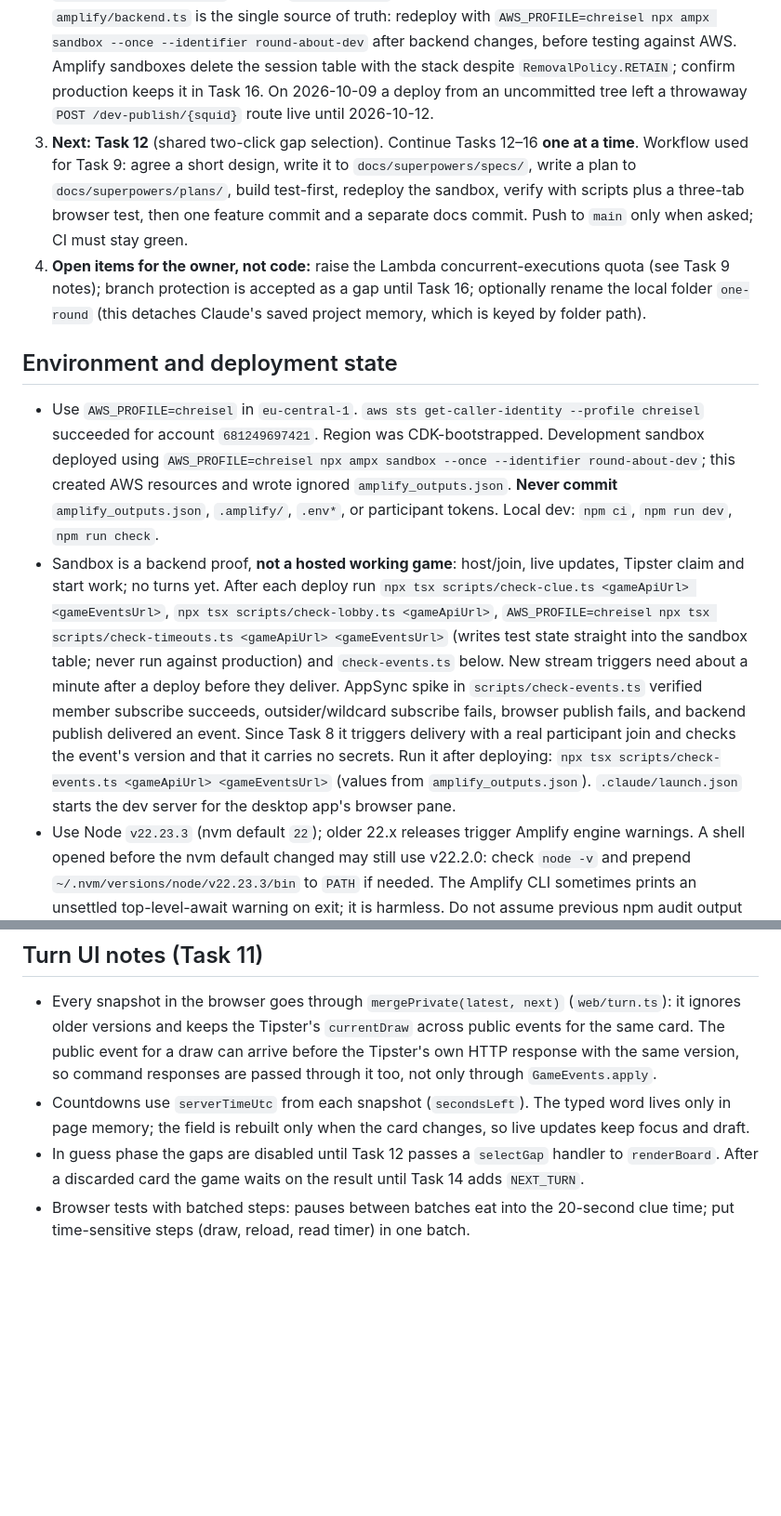
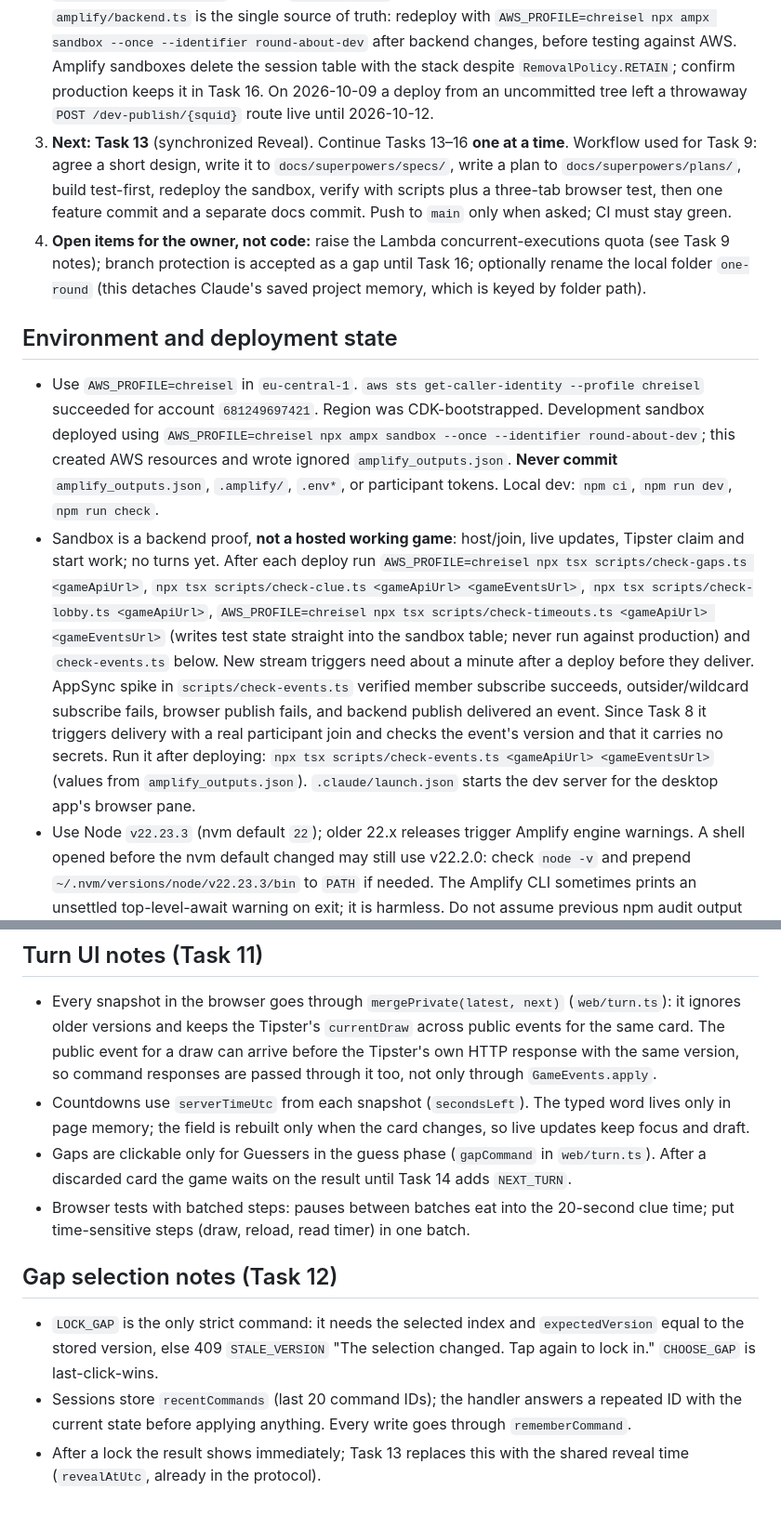
Before and after one commit to chrseidel/round-about-game, a Markdown page: DEVELOPMENT_HANDOFF.md, 2 parts joined by grey strips. Shown at 93% size. Rendered like a GitHub page; blank space fills up the shorter version.

Commit message:
docs: record Task 12 completion
Co-Authored-By: Claude Opus 5.5 <noreply@anthropic.com>

```diff
--- a/DEVELOPMENT_HANDOFF.md
+++ b/DEVELOPMENT_HANDOFF.md
@@ -6,13 +6,13 @@ Read [TASKS.md](TASKS.md) for ordered work and acceptance criteria; [ARCHITECTUR
 
 1. Inspect `git status`, `git diff`, and recent commits before changing anything. Stage only the files of the current task; keep documentation changes in their own commit.
 2. The sandbox `round-about-dev` was deployed on 2026-10-12 after the rename and verified with `scripts/check-events.ts`; the old `one-round-dev` sandbox and its log groups were deleted. `amplify/backend.ts` is the single source of truth: redeploy with `AWS_PROFILE=chreisel npx ampx sandbox --once --identifier round-about-dev` after backend changes, before testing against AWS. Amplify sandboxes delete the session table with the stack despite `RemovalPolicy.RETAIN`; confirm production keeps it in Task 16. On 2026-10-09 a deploy from an uncommitted tree left a throwaway `POST /dev-publish/{squid}` route live until 2026-10-12.
-3. **Next: Task 12** (shared two-click gap selection). Continue Tasks 12–16 **one at a time**. Workflow used for Task 9: agree a short design, write it to `docs/superpowers/specs/`, write a plan to `docs/superpowers/plans/`, build test-first, redeploy the sandbox, verify with scripts plus a three-tab browser test, then one feature commit and a separate docs commit. Push to `main` only when asked; CI must stay green.
+3. **Next: Task 13** (synchronized Reveal). Continue Tasks 13–16 **one at a time**. Workflow used for Task 9: agree a short design, write it to `docs/superpowers/specs/`, write a plan to `docs/superpowers/plans/`, build test-first, redeploy the sandbox, verify with scripts plus a three-tab browser test, then one feature commit and a separate docs commit. Push to `main` only when asked; CI must stay green.
 4. **Open items for the owner, not code:** raise the Lambda concurrent-executions quota (see Task 9 notes); branch protection is accepted as a gap until Task 16; optionally rename the local folder `one-round` (this detaches Claude's saved project memory, which is keyed by folder path).
 
 ## Environment and deployment state
 
 - Use `AWS_PROFILE=chreisel` in `eu-central-1`. `aws sts get-caller-identity --profile chreisel` succeeded for account `681249697421`. Region was CDK-bootstrapped. Development sandbox deployed using `AWS_PROFILE=chreisel npx ampx sandbox --once --identifier round-about-dev`; this created AWS resources and wrote ignored `amplify_outputs.json`. **Never commit** `amplify_outputs.json`, `.amplify/`, `.env*`, or participant tokens. Local dev: `npm ci`, `npm run dev`, `npm run check`.
-- Sandbox is a backend proof, **not a hosted working game**: host/join, live updates, Tipster claim and start work; no turns yet. After each deploy run `npx tsx scripts/check-clue.ts <gameApiUrl> <gameEventsUrl>`, `npx tsx scripts/check-lobby.ts <gameApiUrl>`, `AWS_PROFILE=chreisel npx tsx scripts/check-timeouts.ts <gameApiUrl> <gameEventsUrl>` (writes test state straight into the sandbox table; never run against production) and `check-events.ts` below. New stream triggers need about a minute after a deploy before they deliver. AppSync spike in `scripts/check-events.ts` verified member subscribe succeeds, outsider/wildcard subscribe fails, browser publish fails, and backend publish delivered an event. Since Task 8 it triggers delivery with a real participant join and checks the event's version and that it carries no secrets. Run it after deploying: `npx tsx scripts/check-events.ts <gameApiUrl> <gameEventsUrl>` (values from `amplify_outputs.json`). `.claude/launch.json` starts the dev server for the desktop app's browser pane.
+- Sandbox is a backend proof, **not a hosted working game**: host/join, live updates, Tipster claim and start work; no turns yet. After each deploy run `AWS_PROFILE=chreisel npx tsx scripts/check-gaps.ts <gameApiUrl>`, `npx tsx scripts/check-clue.ts <gameApiUrl> <gameEventsUrl>`, `npx tsx scripts/check-lobby.ts <gameApiUrl>`, `AWS_PROFILE=chreisel npx tsx scripts/check-timeouts.ts <gameApiUrl> <gameEventsUrl>` (writes test state straight into the sandbox table; never run against production) and `check-events.ts` below. New stream triggers need about a minute after a deploy before they deliver. AppSync spike in `scripts/check-events.ts` verified member subscribe succeeds, outsider/wildcard subscribe fails, browser publish fails, and backend publish delivered an event. Since Task 8 it triggers delivery with a real participant join and checks the event's version and that it carries no secrets. Run it after deploying: `npx tsx scripts/check-events.ts <gameApiUrl> <gameEventsUrl>` (values from `amplify_outputs.json`). `.claude/launch.json` starts the dev server for the desktop app's browser pane.
 - Use Node `v22.23.3` (nvm default `22`); older 22.x releases trigger Amplify engine warnings. A shell opened before the nvm default changed may still use v22.2.0: check `node -v` and prepend `~/.nvm/versions/node/v22.23.3/bin` to `PATH` if needed. The Amplify CLI sometimes prints an unsettled top-level-await warning on exit; it is harmless. Do not assume previous npm audit output (including transitive findings) is resolved.
 - GitHub: private repository `chrseidel/round-about-game`, `origin` is `git@github.com:chrseidel/round-about-game.git` (SSH, authenticated as `chrseidel`). The project was renamed from "One Round" to "Round About" on 2026-10-12; the local folder may still be named `one-round`. CI runs on GitHub; branch protection is unavailable on the private Free plan and was accepted as a gap for now (see Task 4).
 
@@ -44,5 +44,11 @@ Read [TASKS.md](TASKS.md) for ordered work and acceptance criteria; [ARCHITECTUR
 
 - Every snapshot in the browser goes through `mergePrivate(latest, next)` (`web/turn.ts`): it ignores older versions and keeps the Tipster's `currentDraw` across public events for the same card. The public event for a draw can arrive before the Tipster's own HTTP response with the same version, so command responses are passed through it too, not only through `GameEvents.apply`.
 - Countdowns use `serverTimeUtc` from each snapshot (`secondsLeft`). The typed word lives only in page memory; the field is rebuilt only when the card changes, so live updates keep focus and draft.
-- In guess phase the gaps are disabled until Task 12 passes a `selectGap` handler to `renderBoard`. After a discarded card the game waits on the result until Task 14 adds `NEXT_TURN`.
+- Gaps are clickable only for Guessers in the guess phase (`gapCommand` in `web/turn.ts`). After a discarded card the game waits on the result until Task 14 adds `NEXT_TURN`.
 - Browser tests with batched steps: pauses between batches eat into the 20-second clue time; put time-sensitive steps (draw, reload, read timer) in one batch.
+
+## Gap selection notes (Task 12)
+
+- `LOCK_GAP` is the only strict command: it needs the selected index and `expectedVersion` equal to the stored version, else 409 `STALE_VERSION` "The selection changed. Tap again to lock in." `CHOOSE_GAP` is last-click-wins.
+- Sessions store `recentCommands` (last 20 command IDs); the handler answers a repeated ID with the current state before applying anything. Every write goes through `rememberCommand`.
+- After a lock the result shows immediately; Task 13 replaces this with the shared reveal time (`revealAtUtc`, already in the protocol).
```
Also changed, not shown: other parts of DEVELOPMENT_HANDOFF.md (+1 -1 lines), TASKS.md (+2 -2 lines), 1 other file.
